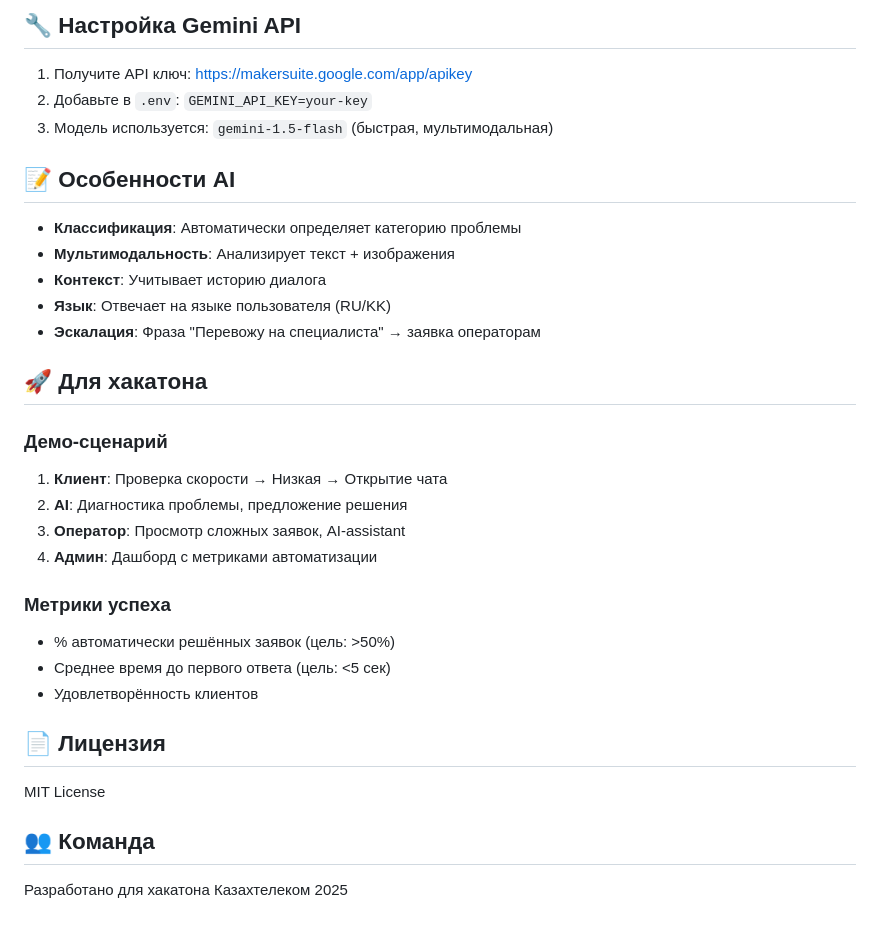
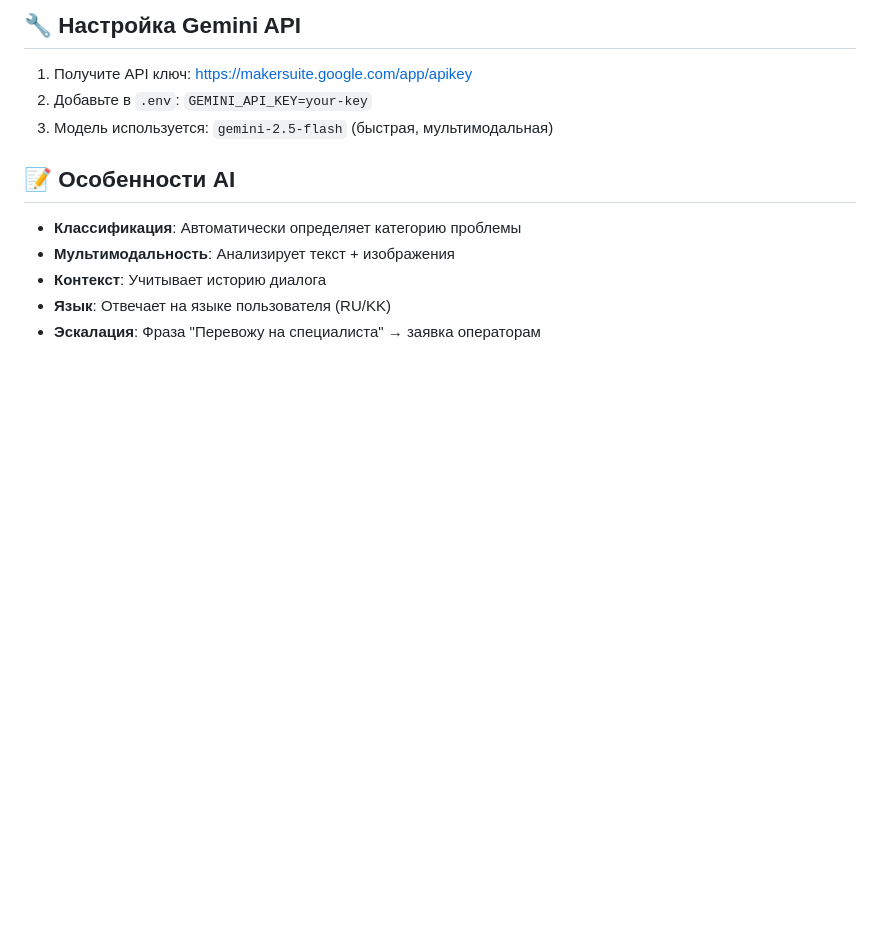
Before and after one commit to bebritosh/qazaqtelecom-helpdesk, a Markdown page: README.md, the part around the change. Drawn GitHub-style; blank space fills up the shorter version.

Commit message:
Revise README with updated features and setup
Updated the README.md file to include new features, installation instructions, and project structure.

```diff
--- a/README.md
+++ b/README.md
@@ -133,7 +133,7 @@ ai_helpdesk/
 
 1. Получите API ключ: https://makersuite.google.com/app/apikey
 2. Добавьте в `.env`: `GEMINI_API_KEY=your-key`
-3. Модель используется: `gemini-1.5-flash` (быстрая, мультимодальная)
+3. Модель используется: `gemini-2.5-flash` (быстрая, мультимодальная)
 
 ## 📝 Особенности AI
 
@@ -142,26 +142,3 @@ ai_helpdesk/
 - **Контекст**: Учитывает историю диалога
 - **Язык**: Отвечает на языке пользователя (RU/KK)
 - **Эскалация**: Фраза "Перевожу на специалиста" → заявка операторам
-
-## 🚀 Для хакатона
-
-### Демо-сценарий
-
-1. **Клиент**: Проверка скорости → Низкая → Открытие чата
-2. **AI**: Диагностика проблемы, предложение решения
-3. **Оператор**: Просмотр сложных заявок, AI-assistant
-4. **Админ**: Дашборд с метриками автоматизации
-
-### Метрики успеха
-
-- % автоматически решённых заявок (цель: >50%)
-- Среднее время до первого ответа (цель: <5 сек)
-- Удовлетворённость клиентов
-
-## 📄 Лицензия
-
-MIT License
-
-## 👥 Команда
-
-Разработано для хакатона Казахтелеком 2025
```
